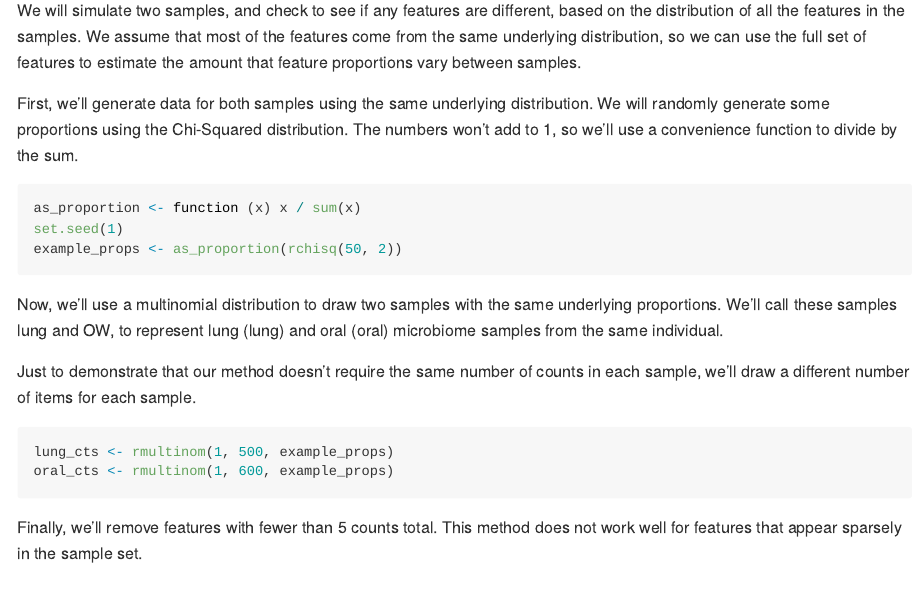
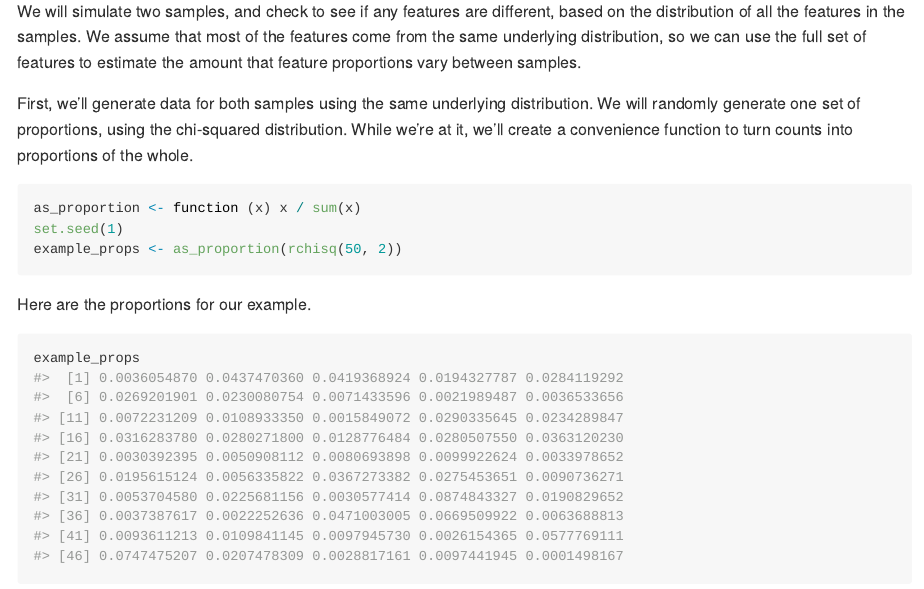
Before and after one commit to kylebittinger/polyafit, an R Markdown document (README.Rmd): the page in a window 1100 px wide, from 570 px down before the commit and from 590 px down after it, so that both start at the same text. The pictures show the output file README.md that the author committed with the source, drawn offline in the style of GitHub.

Commit message:
Minor adjustments to README

````diff
--- a/README.Rmd
+++ b/README.Rmd
@@ -52,14 +53,20 @@ we can use the full set of features to estimate the amount that feature
 proportions vary between samples.
 
 First, we'll generate data for both samples using the same underlying
-distribution.  We will randomly generate some proportions using the
-Chi-Squared distribution.  The numbers won't add to 1, so we'll use a
-convenience function to divide by the sum.
+distribution.  We will randomly generate one set of proportions, using the
+chi-squared distribution.  While we're at it, we'll create a convenience
+function to turn counts into proportions of the whole.
 
 ```{r}
 as_proportion <- function (x) x / sum(x)
 set.seed(1)
 example_props <- as_proportion(rchisq(50, 2))
+```
+
+Here are the proportions for our example.
+
+```{r}
+example_props
 ```
 
 Now, we'll use a multinomial distribution to draw two samples with the same
````
Also changed, not shown: README.md, README.Rmd (5 more changed lines), 4 other files.
